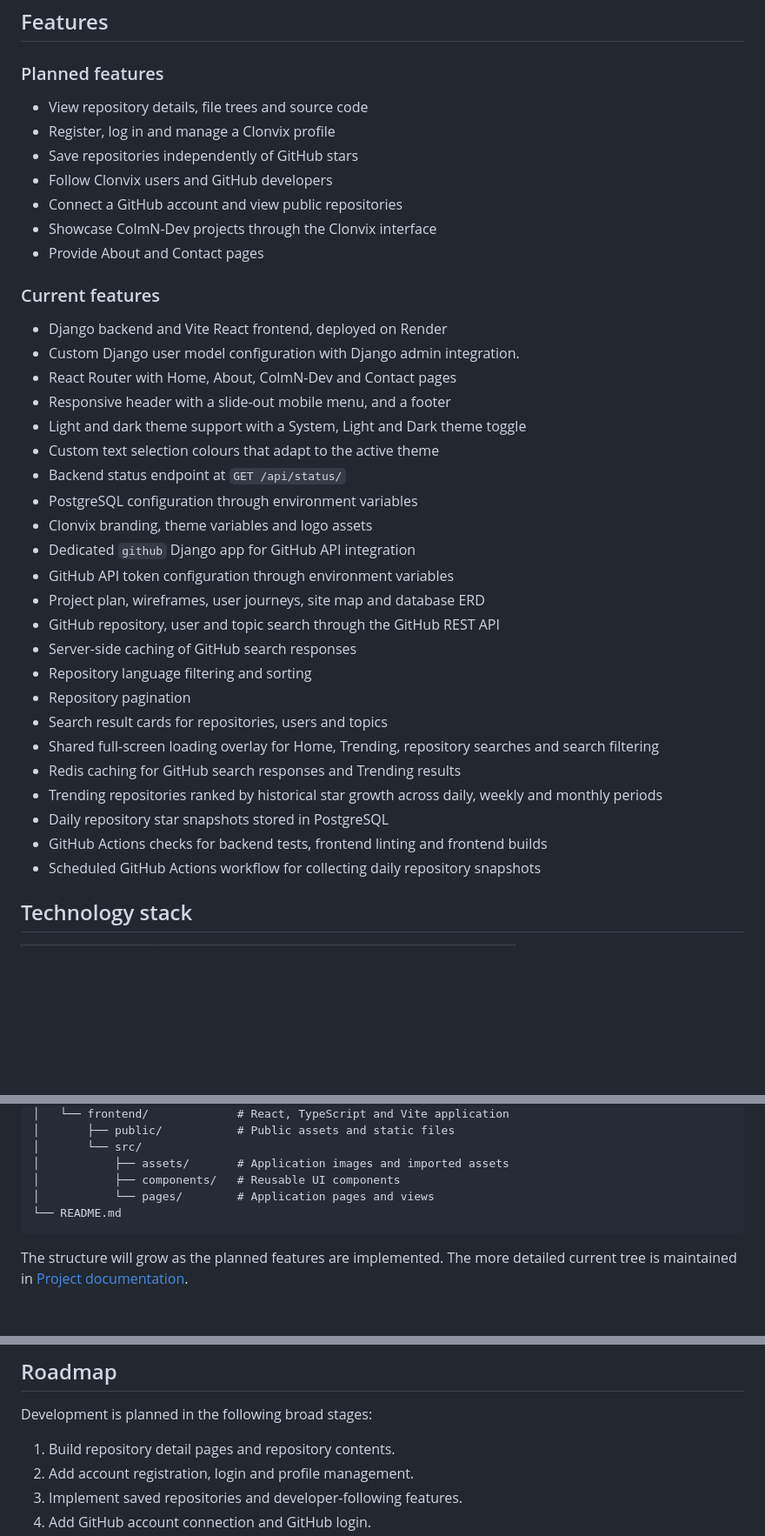
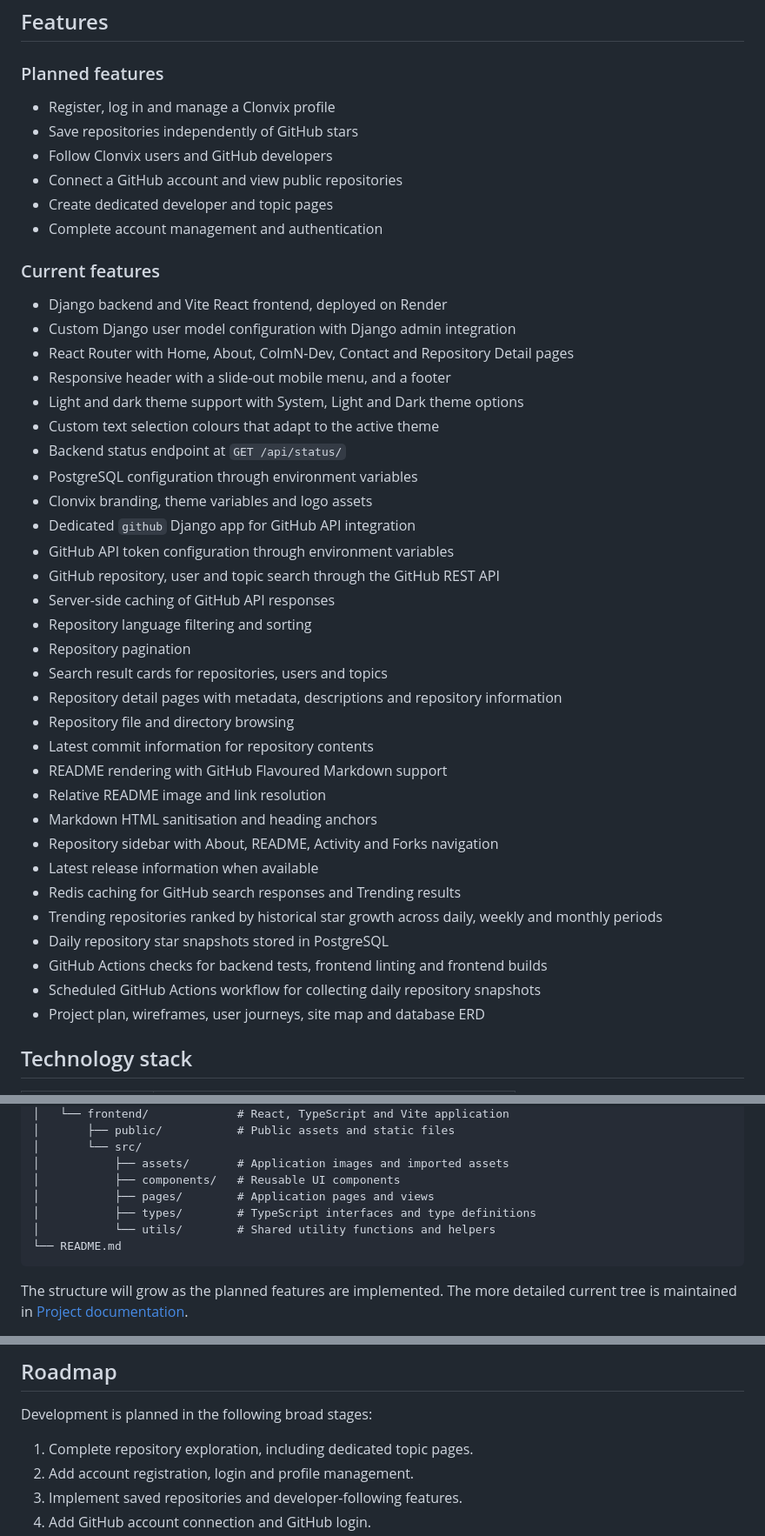
Before and after one commit to ColmN-Dev/Clonvix, a Markdown page: README.md, 3 parts joined by grey strips. Shown at 87% size. Drawn GitHub-style; blank space fills up the shorter version.

Commit message:
docs: update README.md

````diff
--- a/README.md
+++ b/README.md
@@ -70,39 +72,45 @@
 
 ### Planned features
 
-- View repository details, file trees and source code
 - Register, log in and manage a Clonvix profile
 - Save repositories independently of GitHub stars
 - Follow Clonvix users and GitHub developers
 - Connect a GitHub account and view public repositories
-- Showcase ColmN-Dev projects through the Clonvix interface
-- Provide About and Contact pages
+- Create dedicated developer and topic pages
+- Complete account management and authentication
 
 ### Current features
 
 - Django backend and Vite React frontend, deployed on Render
-- Custom Django user model configuration with Django admin integration.
-- React Router with Home, About, ColmN-Dev and Contact pages
+- Custom Django user model configuration with Django admin integration
+- React Router with Home, About, ColmN-Dev, Contact and Repository Detail pages
 - Responsive header with a slide-out mobile menu, and a footer
-- Light and dark theme support with a System, Light and Dark theme toggle
+- Light and dark theme support with System, Light and Dark theme options
 - Custom text selection colours that adapt to the active theme
 - Backend status endpoint at `GET /api/status/`
 - PostgreSQL configuration through environment variables
 - Clonvix branding, theme variables and logo assets
 - Dedicated `github` Django app for GitHub API integration
 - GitHub API token configuration through environment variables
-- Project plan, wireframes, user journeys, site map and database ERD
 - GitHub repository, user and topic search through the GitHub REST API
-- Server-side caching of GitHub search responses
+- Server-side caching of GitHub API responses
 - Repository language filtering and sorting
 - Repository pagination
 - Search result cards for repositories, users and topics
-- Shared full-screen loading overlay for Home, Trending, repository searches and search filtering
+- Repository detail pages with metadata, descriptions and repository information
+- Repository file and directory browsing
+- Latest commit information for repository contents
+- README rendering with GitHub Flavoured Markdown support
+- Relative README image and link resolution
+- Markdown HTML sanitisation and heading anchors
+- Repository sidebar with About, README, Activity and Forks navigation
+- Latest release information when available
 - Redis caching for GitHub search responses and Trending results
 - Trending repositories ranked by historical star growth across daily, weekly and monthly periods
 - Daily repository star snapshots stored in PostgreSQL
 - GitHub Actions checks for backend tests, frontend linting and frontend builds
 - Scheduled GitHub Actions workflow for collecting daily repository snapshots
+- Project plan, wireframes, user journeys, site map and database ERD
 
 ## Technology stack
 
@@ -264,7 +272,9 @@ Clonvix/
 │       └── src/
 │           ├── assets/       # Application images and imported assets
 │           ├── components/   # Reusable UI components
-│           └── pages/        # Application pages and views
+│           ├── pages/        # Application pages and views
+│           ├── types/        # TypeScript interfaces and type definitions
+│           └── utils/        # Shared utility functions and helpers
 └── README.md
 ```
 
@@ -287,7 +297,7 @@ The structure will grow as the planned features are implemented. The more detail
 
 Development is planned in the following broad stages:
 
-1. Build repository detail pages and repository contents.
+1. Complete repository exploration, including dedicated topic pages.
 2. Add account registration, login and profile management.
 3. Implement saved repositories and developer-following features.
 4. Add GitHub account connection and GitHub login.
````
Also changed, not shown: other parts of README.md (+8 -6 lines), docs/images/repository-detail.png (added).
